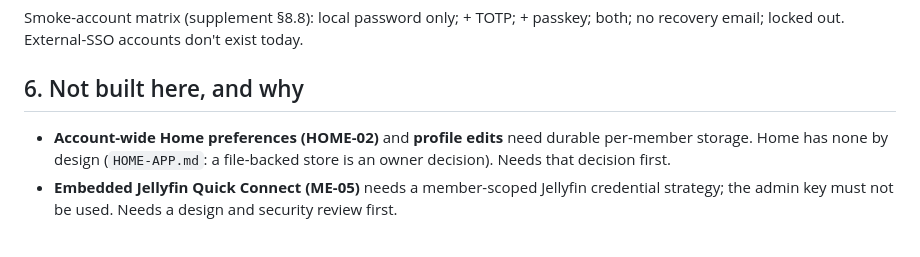
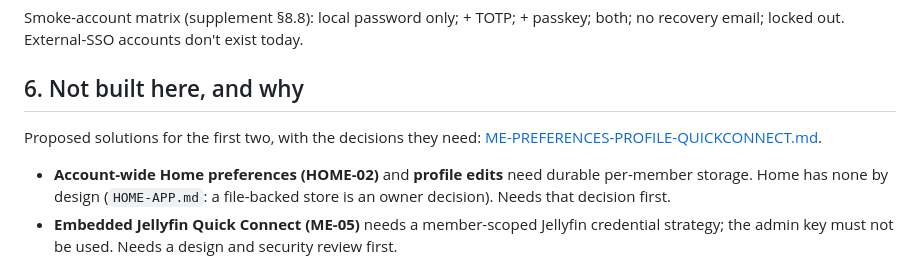
Before and after one commit to rcnechamkin/avrana, a Markdown page: docs/design/ME-ACCOUNT-SECURITY.md, the part around the change. Drawn GitHub-style; blank space fills up the shorter version.

```diff
--- a/docs/design/ME-ACCOUNT-SECURITY.md
+++ b/docs/design/ME-ACCOUNT-SECURITY.md
@@ -124,6 +124,8 @@ External-SSO accounts don't exist today.
 
 ## 6. Not built here, and why
 
+Proposed solutions for the first two, with the decisions they need: [ME-PREFERENCES-PROFILE-QUICKCONNECT.md](ME-PREFERENCES-PROFILE-QUICKCONNECT.md).
+
 - **Account-wide Home preferences (HOME-02)** and **profile edits** need durable per-member storage. Home has none by
   design (`HOME-APP.md`: a file-backed store is an owner decision). Needs that decision first.
 - **Embedded Jellyfin Quick Connect (ME-05)** needs a member-scoped Jellyfin credential strategy; the admin key must not
```
Also changed, not shown: docs/design/ME-PREFERENCES-PROFILE-QUICKCONNECT.md (added, +225 -0 lines).
